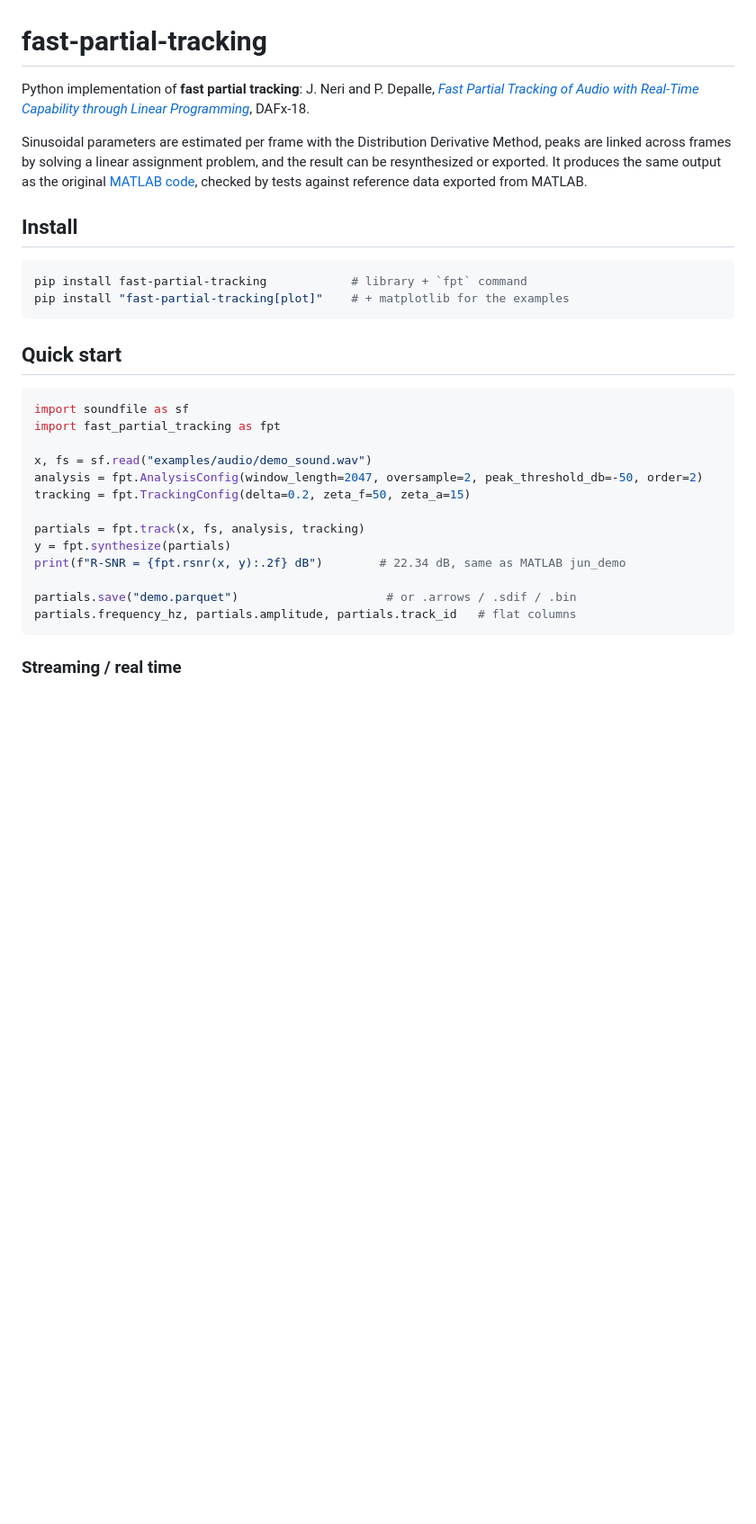
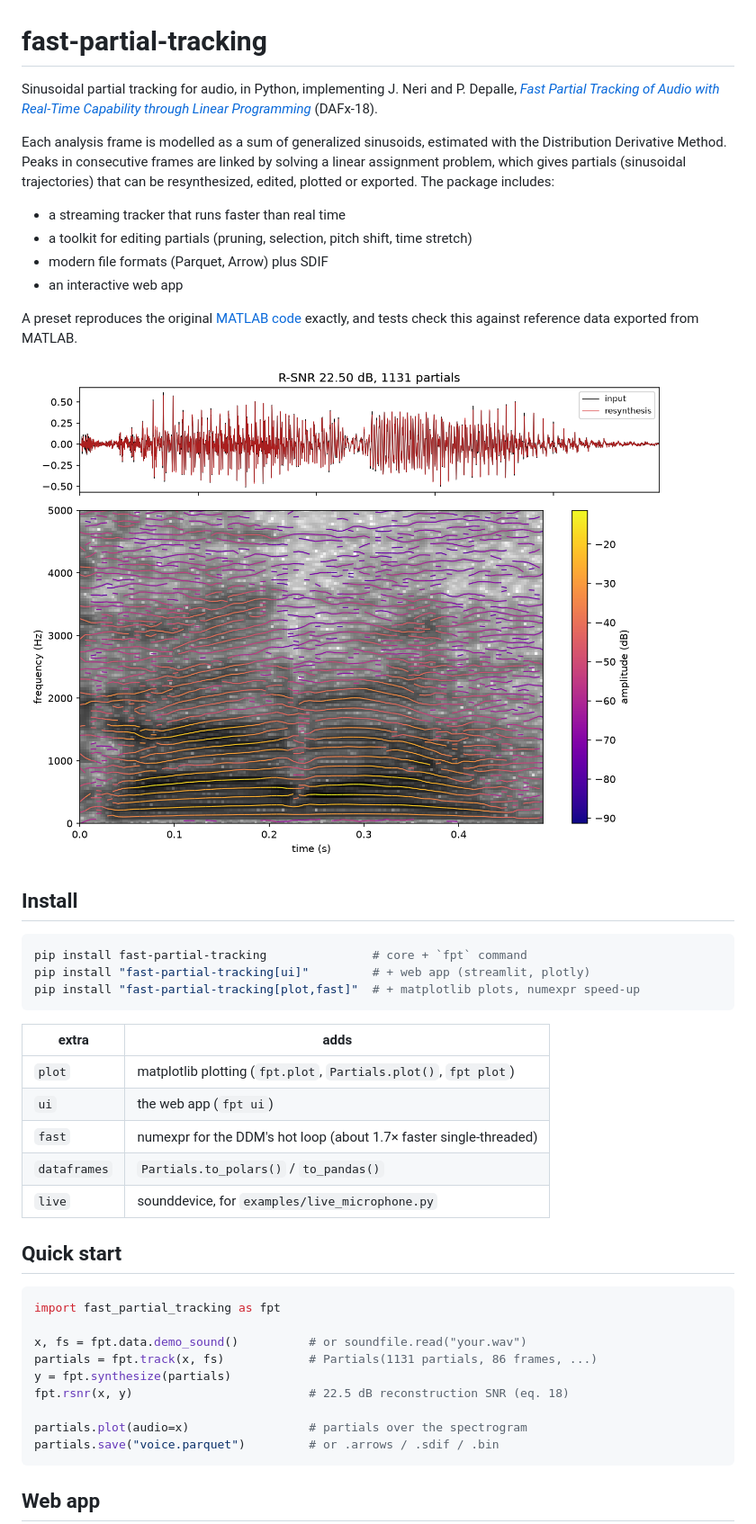
Before and after one commit to jundsp/fast-partial-tracking-py, a Markdown page: README.md, the part around one of its changes. Shown at 90% size. Drawn GitHub-style; pictures changed too: docs/assets/demo_partials.png (added); blank space fills up the shorter version.

````diff
--- a/README.md
+++ b/README.md
@@ -1,37 +1,52 @@
 # fast-partial-tracking
 
-Python implementation of **fast partial tracking**: J. Neri and P. Depalle, [*Fast Partial Tracking of Audio with Real-Time Capability through Linear Programming*](https://www.dafx.de/paper-archive/2018/papers/DAFx2018_paper_26.pdf), DAFx-18.
+Sinusoidal partial tracking for audio, in Python, implementing J. Neri and P. Depalle,
+[*Fast Partial Tracking of Audio with Real-Time Capability through Linear Programming*](https://www.dafx.de/paper-archive/2018/papers/DAFx2018_paper_26.pdf)
+(DAFx-18).
 
-Sinusoidal parameters are estimated per frame with the Distribution Derivative Method,
-peaks are linked across frames by solving a linear assignment problem, and the result
-can be resynthesized or exported. It produces the same output as the original
-[MATLAB code](https://github.com/jundsp/Fast-Partial-Tracking), checked by tests against
-reference data exported from MATLAB.
+Each analysis frame is modelled as a sum of generalized sinusoids, estimated with the
+Distribution Derivative Method. Peaks in consecutive frames are linked by solving a
+linear assignment problem, which gives partials (sinusoidal trajectories) that can be
+resynthesized, edited, plotted or exported. The package includes:
+- a streaming tracker that runs faster than real time
+- a toolkit for editing partials (pruning, selection, pitch shift, time stretch)
+- modern file formats (Parquet, Arrow) plus SDIF
+- an interactive web app
+
+A preset reproduces the original [MATLAB code](https://github.com/jundsp/Fast-Partial-Tracking)
+exactly, and tests check this against reference data exported from MATLAB.
+
+![Partials of a voice recording drawn over its spectrogram](docs/assets/demo_partials.png)
 
 ## Install
 
 ```sh
-pip install fast-partial-tracking            # library + `fpt` command
-pip install "fast-partial-tracking[plot]"    # + matplotlib for the examples
+pip install fast-partial-tracking               # core + `fpt` command
+pip install "fast-partial-tracking[ui]"         # + web app (streamlit, plotly)
+pip install "fast-partial-tracking[plot,fast]"  # + matplotlib plots, numexpr speed-up
 ```
+
+| extra | adds |
+|---|---|
+| `plot` | matplotlib plotting (`fpt.plot`, `Partials.plot()`, `fpt plot`) |
+| `ui` | the web app (`fpt ui`) |
+| `fast` | numexpr for the DDM's hot loop (about 1.7× faster single-threaded) |
+| `dataframes` | `Partials.to_polars()` / `to_pandas()` |
+| `live` | sounddevice, for `examples/live_microphone.py` |
 
 ## Quick start
 
 ```python
-import soundfile as sf
 import fast_partial_tracking as fpt
 
-x, fs = sf.read("examples/audio/demo_sound.wav")
-analysis = fpt.AnalysisConfig(window_length=2047, oversample=2, peak_threshold_db=-50, order=2)
-tracking = fpt.TrackingConfig(delta=0.2, zeta_f=50, zeta_a=15)
+x, fs = fpt.data.demo_sound()          # or soundfile.read("your.wav")
+partials = fpt.track(x, fs)            # Partials(1131 partials, 86 frames, ...)
+y = fpt.synthesize(partials)
+fpt.rsnr(x, y)                         # 22.5 dB reconstruction SNR (eq. 18)
 
-partials = fpt.track(x, fs, analysis, tracking)
-y = fpt.synthesize(partials)
-print(f"R-SNR = {fpt.rsnr(x, y):.2f} dB")        # 22.34 dB, same as MATLAB jun_demo
-
-partials.save("demo.parquet")                     # or .arrows / .sdif / .bin
-partials.frequency_hz, partials.amplitude, partials.track_id   # flat columns
+partials.plot(audio=x)                 # partials over the spectrogram
+partials.save("voice.parquet")         # or .arrows / .sdif / .bin
 ```
 
-### Streaming / real time
+## Web app
 
````
Also changed, not shown: other parts of README.md (+132 -67 lines), CHANGELOG.md (added, +49 -0 lines), 3 other files.
